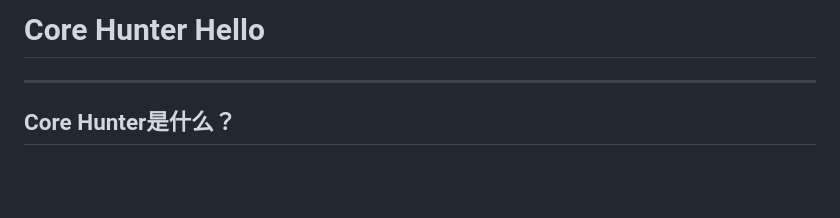
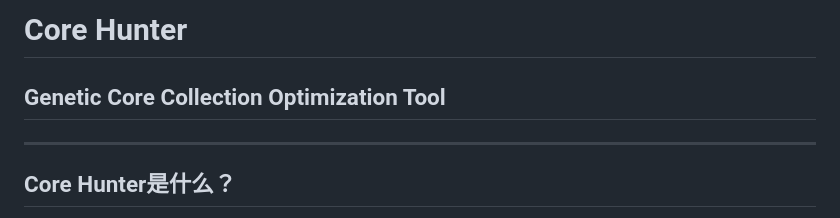
Before and after one commit to flex12397/CoreHunter, a Markdown page: slides.md, the part around the change. GitHub-like rendering; blank space fills up the shorter version.

```diff
--- a/slides.md
+++ b/slides.md
@@ -1,4 +1,5 @@
-# Core Hunter Hello
+# Core Hunter
+## Genetic Core Collection Optimization Tool
 
 ---
 
```
